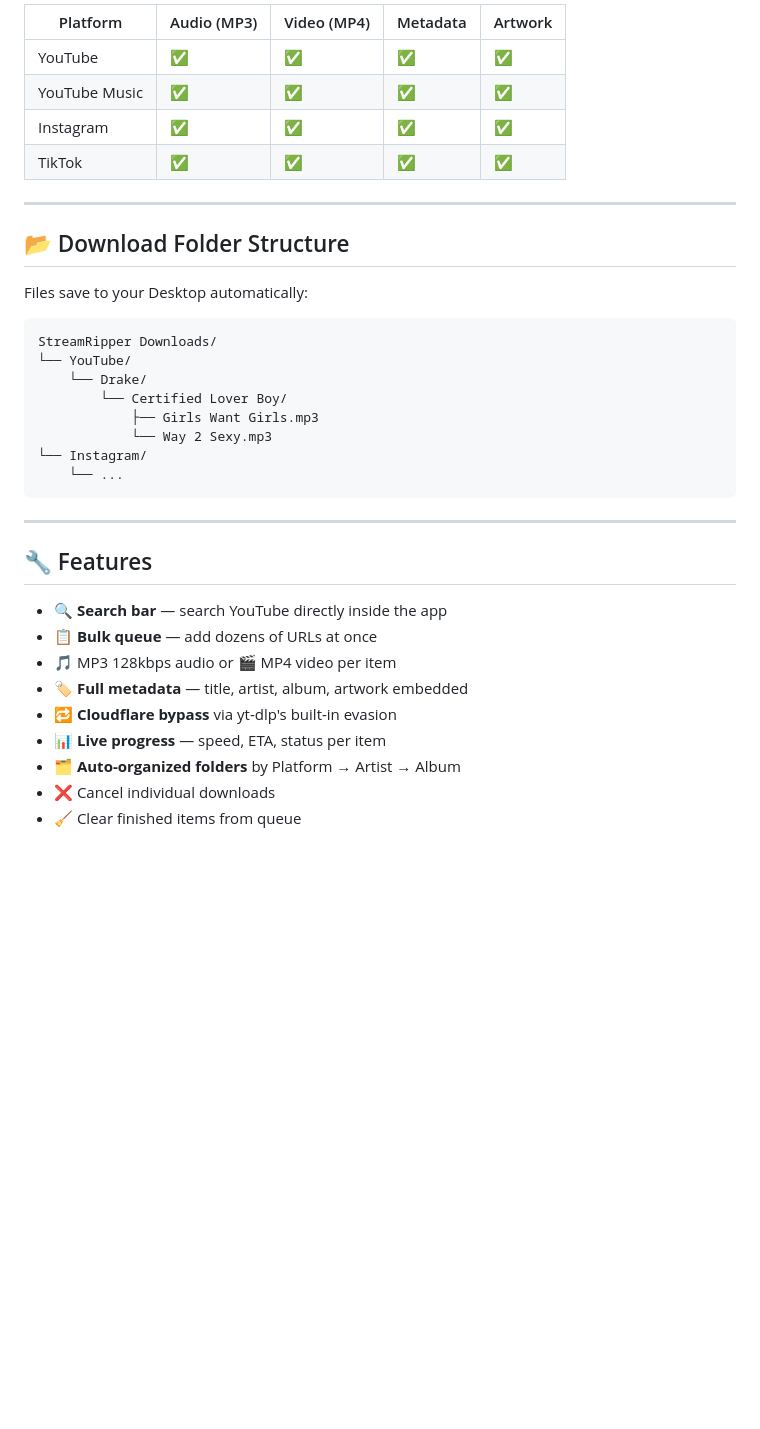
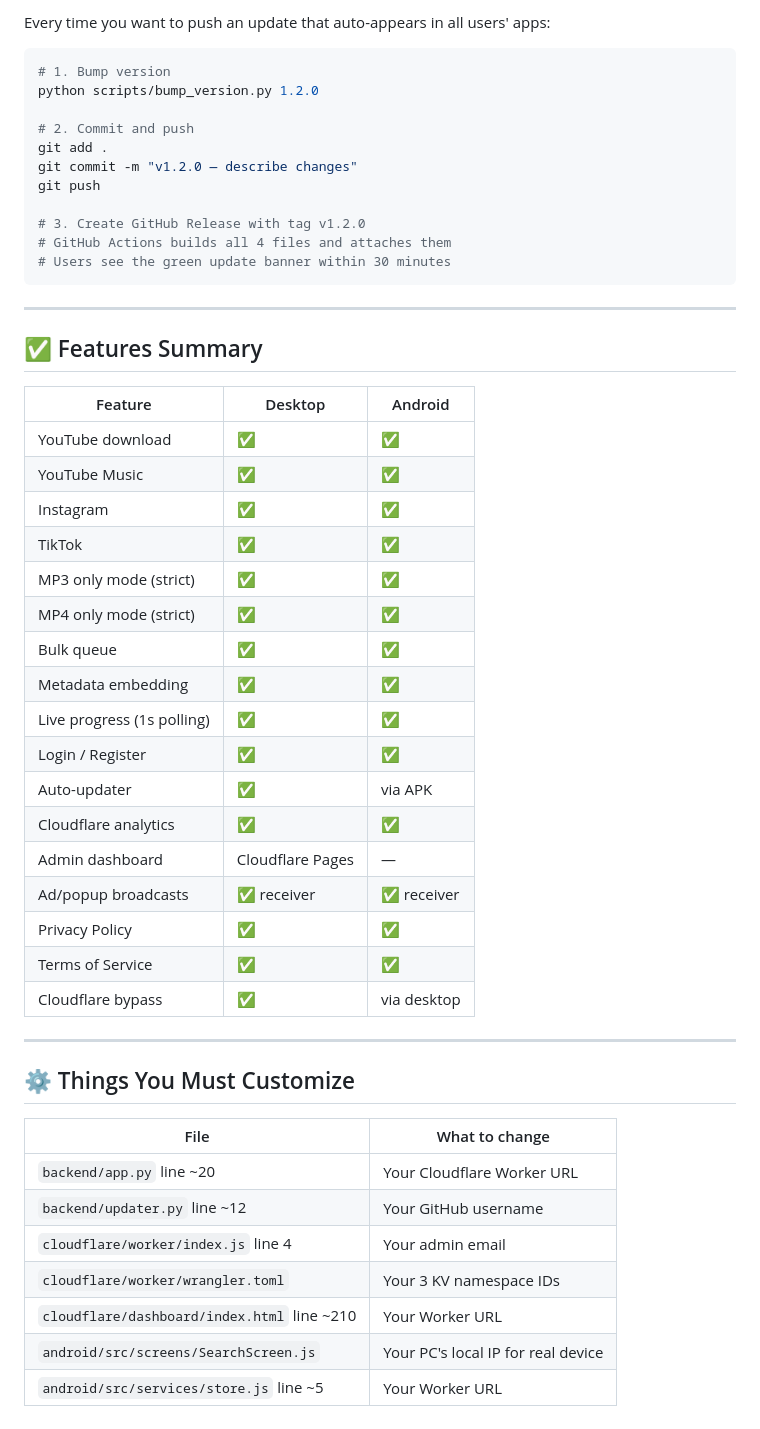
Before and after one commit to Nex-Gen-Dev/streamripper, a Markdown page: README.md, the part around one of its changes. GitHub-like rendering; blank space fills up the shorter version.

````diff
--- a/README.md
+++ b/README.md
@@ -123,37 +232,54 @@ On ChromeOS: enable Linux environment in Settings, then run the AppImage there.
 
-| Platform        | Audio (MP3) | Video (MP4) | Metadata | Artwork |
-|----------------|-------------|-------------|----------|---------|
-| YouTube         | ✅          | ✅          | ✅       | ✅      |
-| YouTube Music   | ✅          | ✅          | ✅       | ✅      |
-| Instagram       | ✅          | ✅          | ✅       | ✅      |
-| TikTok          | ✅          | ✅          | ✅       | ✅      |
+Every time you want to push an update that auto-appears in all users' apps:
 
----
+```bash
+# 1. Bump version
+python scripts/bump_version.py 1.2.0
 
-## 📂 Download Folder Structure
+# 2. Commit and push
+git add .
+git commit -m "v1.2.0 — describe changes"
+git push
 
-Files save to your Desktop automatically:
-```
-StreamRipper Downloads/
-└── YouTube/
-    └── Drake/
-        └── Certified Lover Boy/
-            ├── Girls Want Girls.mp3
-            └── Way 2 Sexy.mp3
-└── Instagram/
-    └── ...
+# 3. Create GitHub Release with tag v1.2.0
+# GitHub Actions builds all 4 files and attaches them
+# Users see the green update banner within 30 minutes
 ```
 
 ---
 
-## 🔧 Features
+## ✅ Features Summary
 
-- 🔍 **Search bar** — search YouTube directly inside the app
-- 📋 **Bulk queue** — add dozens of URLs at once
-- 🎵 MP3 128kbps audio or 🎬 MP4 video per item
-- 🏷️ **Full metadata** — title, artist, album, artwork embedded
-- 🔁 **Cloudflare bypass** via yt-dlp's built-in evasion
-- 📊 **Live progress** — speed, ETA, status per item
-- 🗂️ **Auto-organized folders** by Platform → Artist → Album
-- ❌ Cancel individual downloads
-- 🧹 Clear finished items from queue
+| Feature | Desktop | Android |
+|---------|---------|---------|
+| YouTube download | ✅ | ✅ |
+| YouTube Music | ✅ | ✅ |
+| Instagram | ✅ | ✅ |
+| TikTok | ✅ | ✅ |
+| MP3 only mode (strict) | ✅ | ✅ |
+| MP4 only mode (strict) | ✅ | ✅ |
+| Bulk queue | ✅ | ✅ |
+| Metadata embedding | ✅ | ✅ |
+| Live progress (1s polling) | ✅ | ✅ |
+| Login / Register | ✅ | ✅ |
+| Auto-updater | ✅ | via APK |
+| Cloudflare analytics | ✅ | ✅ |
+| Admin dashboard | Cloudflare Pages | — |
+| Ad/popup broadcasts | ✅ receiver | ✅ receiver |
+| Privacy Policy | ✅ | ✅ |
+| Terms of Service | ✅ | ✅ |
+| Cloudflare bypass | ✅ | via desktop |
+
+---
+
+## ⚙️ Things You Must Customize
+
+| File | What to change |
+|------|---------------|
+| `backend/app.py` line ~20 | Your Cloudflare Worker URL |
+| `backend/updater.py` line ~12 | Your GitHub username |
+| `cloudflare/worker/index.js` line 4 | Your admin email |
+| `cloudflare/worker/wrangler.toml` | Your 3 KV namespace IDs |
+| `cloudflare/dashboard/index.html` line ~210 | Your Worker URL |
+| `android/src/screens/SearchScreen.js` | Your PC's local IP for real device |
+| `android/src/services/store.js` line ~5 | Your Worker URL |
````
Also changed, not shown: other parts of README.md (+180 -71 lines).
